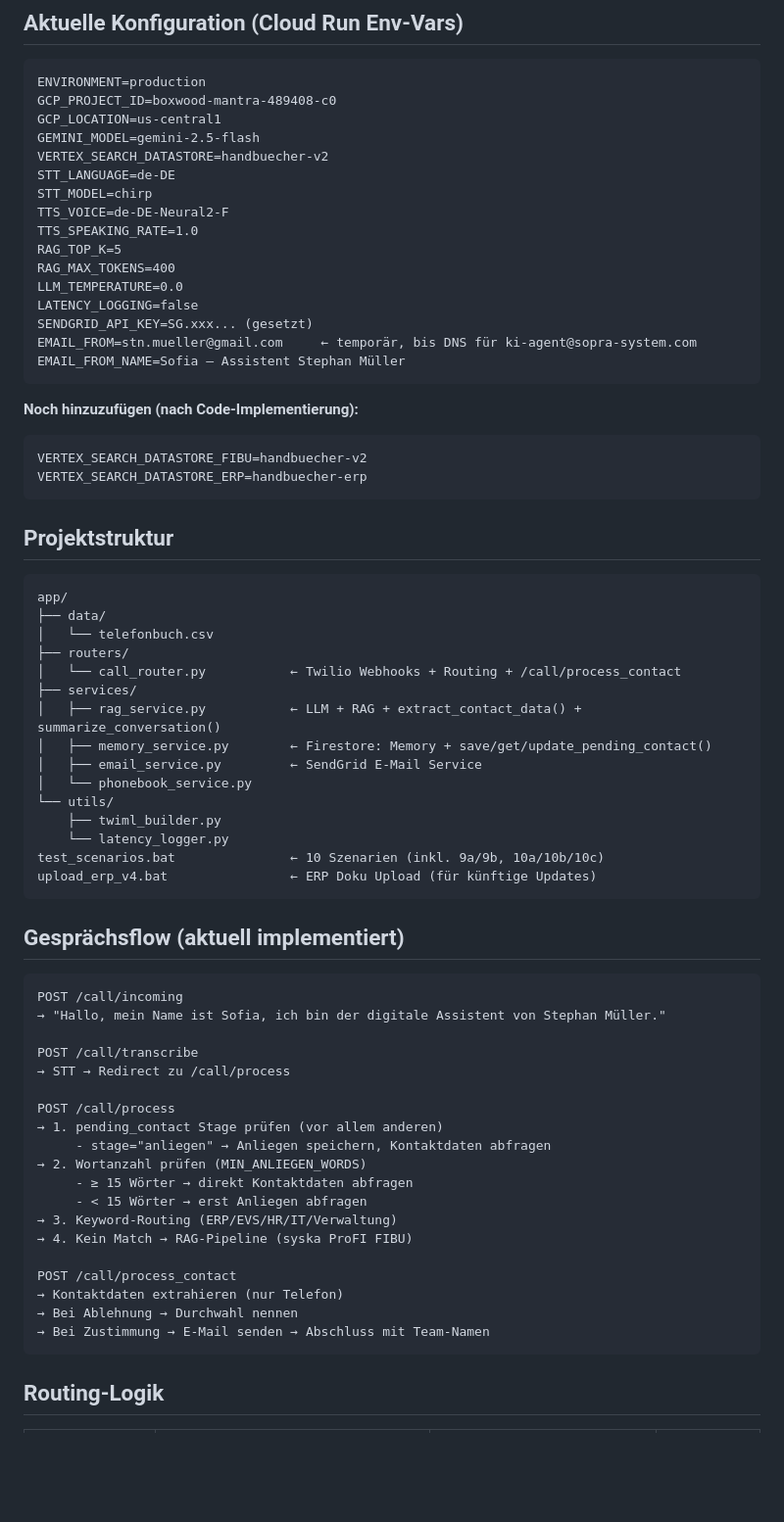
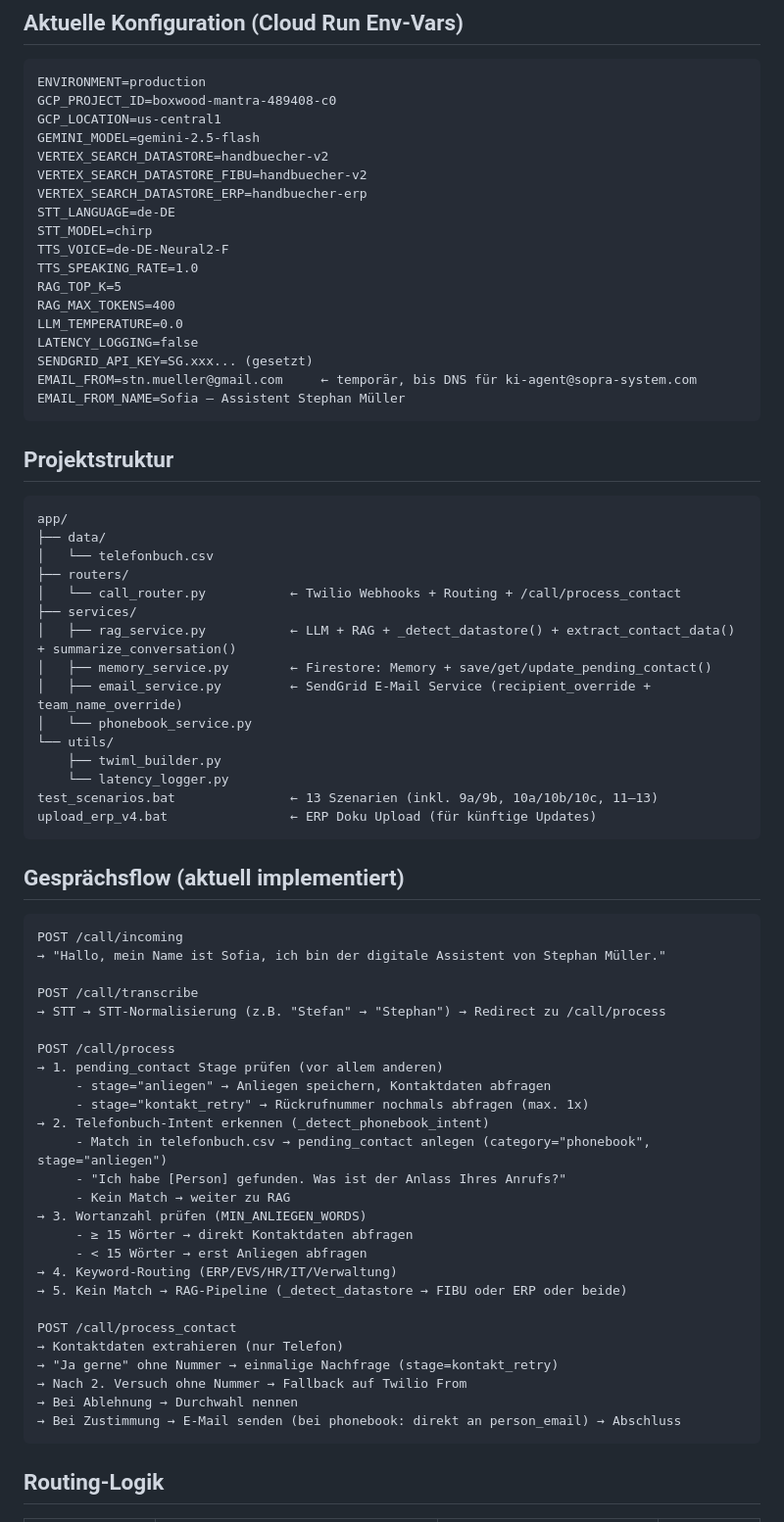
Before and after one commit to stnmllr/telefon-agent, a Markdown page: PROJEKTSTAND.md, the part around one of its changes. Shown at 98% size. GitHub-like rendering; blank space fills up the shorter version.

````diff
--- a/PROJEKTSTAND.md
+++ b/PROJEKTSTAND.md
@@ -45,6 +45,8 @@ GCP_PROJECT_ID=boxwood-mantra-489408-c0
 GCP_LOCATION=us-central1
 GEMINI_MODEL=gemini-2.5-flash
 VERTEX_SEARCH_DATASTORE=handbuecher-v2
+VERTEX_SEARCH_DATASTORE_FIBU=handbuecher-v2
+VERTEX_SEARCH_DATASTORE_ERP=handbuecher-erp
 STT_LANGUAGE=de-DE
 STT_MODEL=chirp
 TTS_VOICE=de-DE-Neural2-F
@@ -58,12 +60,6 @@ EMAIL_FROM=stn.mueller@gmail.com     ← temporär, bis DNS für ki-agent@sopra-
 EMAIL_FROM_NAME=Sofia – Assistent Stephan Müller
 ```
 
-**Noch hinzuzufügen (nach Code-Implementierung):**
-```
-VERTEX_SEARCH_DATASTORE_FIBU=handbuecher-v2
-VERTEX_SEARCH_DATASTORE_ERP=handbuecher-erp
-```
-
 ## Projektstruktur
 
 ```
@@ -73,14 +69,14 @@ app/
 ├── routers/
 │   └── call_router.py           ← Twilio Webhooks + Routing + /call/process_contact
 ├── services/
-│   ├── rag_service.py           ← LLM + RAG + extract_contact_data() + summarize_conversation()
+│   ├── rag_service.py           ← LLM + RAG + _detect_datastore() + extract_contact_data() + summarize_conversation()
 │   ├── memory_service.py        ← Firestore: Memory + save/get/update_pending_contact()
-│   ├── email_service.py         ← SendGrid E-Mail Service
+│   ├── email_service.py         ← SendGrid E-Mail Service (recipient_override + team_name_override)
 │   └── phonebook_service.py
 └── utils/
     ├── twiml_builder.py
     └── latency_logger.py
-test_scenarios.bat               ← 10 Szenarien (inkl. 9a/9b, 10a/10b/10c)
+test_scenarios.bat               ← 13 Szenarien (inkl. 9a/9b, 10a/10b/10c, 11–13)
 upload_erp_v4.bat                ← ERP Doku Upload (für künftige Updates)
 ```
 
@@ -91,21 +87,28 @@ POST /call/incoming
 → "Hallo, mein Name ist Sofia, ich bin der digitale Assistent von Stephan Müller."
 
 POST /call/transcribe
-→ STT → Redirect zu /call/process
+→ STT → STT-Normalisierung (z.B. "Stefan" → "Stephan") → Redirect zu /call/process
 
 POST /call/process
 → 1. pending_contact Stage prüfen (vor allem anderen)
      - stage="anliegen" → Anliegen speichern, Kontaktdaten abfragen
-→ 2. Wortanzahl prüfen (MIN_ANLIEGEN_WORDS)
+     - stage="kontakt_retry" → Rückrufnummer nochmals abfragen (max. 1x)
+→ 2. Telefonbuch-Intent erkennen (_detect_phonebook_intent)
+     - Match in telefonbuch.csv → pending_contact anlegen (category="phonebook", stage="anliegen")
+     - "Ich habe [Person] gefunden. Was ist der Anlass Ihres Anrufs?"
+     - Kein Match → weiter zu RAG
+→ 3. Wortanzahl prüfen (MIN_ANLIEGEN_WORDS)
      - ≥ 15 Wörter → direkt Kontaktdaten abfragen
      - < 15 Wörter → erst Anliegen abfragen
-→ 3. Keyword-Routing (ERP/EVS/HR/IT/Verwaltung)
-→ 4. Kein Match → RAG-Pipeline (syska ProFI FIBU)
+→ 4. Keyword-Routing (ERP/EVS/HR/IT/Verwaltung)
+→ 5. Kein Match → RAG-Pipeline (_detect_datastore → FIBU oder ERP oder beide)
 
 POST /call/process_contact
 → Kontaktdaten extrahieren (nur Telefon)
+→ "Ja gerne" ohne Nummer → einmalige Nachfrage (stage=kontakt_retry)
+→ Nach 2. Versuch ohne Nummer → Fallback auf Twilio From
 → Bei Ablehnung → Durchwahl nennen
-→ Bei Zustimmung → E-Mail senden → Abschluss mit Team-Namen
+→ Bei Zustimmung → E-Mail senden (bei phonebook: direkt an person_email) → Abschluss
 ```
 
 ## Routing-Logik
````
Also changed, not shown: other parts of PROJEKTSTAND.md (+29 -34 lines).
